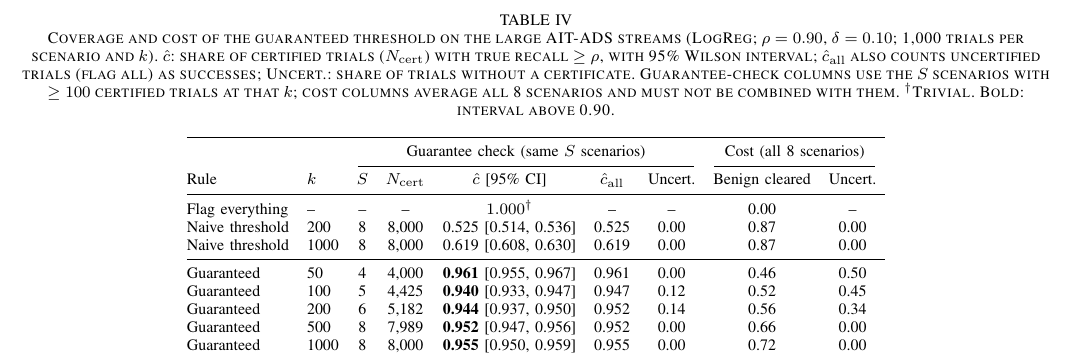
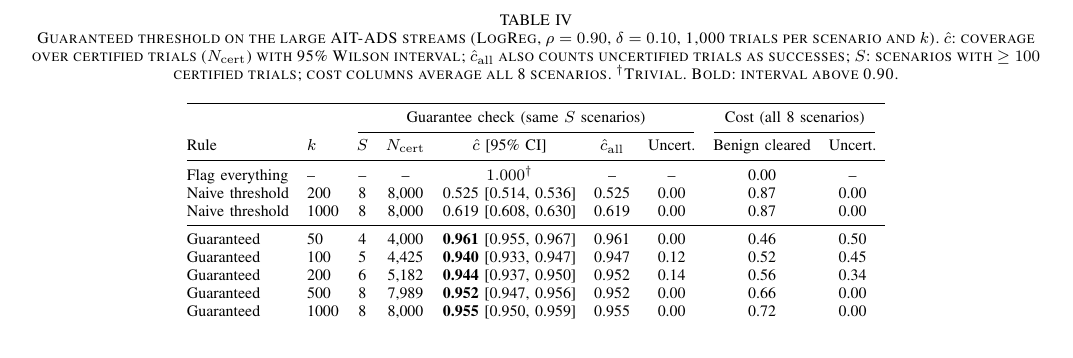
Before and after one commit to vizarrd/soc-alert-triage-calibration, a LaTeX paper (soc-dataset/paper/paper.tex): part of page 5 of 6, cut so that both start at the same text. Compiled offline with pdfLaTeX.

Commit message:
Shorten the Table IV caption

```diff
--- a/soc-dataset/paper/paper.tex
+++ b/soc-dataset/paper/paper.tex
@@ -320,12 +320,9 @@ covers recall only; noise cleared is an empirical outcome.
 
 \begin{table*}[!t]
 \centering\footnotesize\setlength{\tabcolsep}{4.5pt}
-\caption{Coverage and cost of the guaranteed threshold on the large AIT-ADS streams (LogReg;
-$\rho=0.90$, $\delta=0.10$; 1{,}000 trials per scenario and $k$). $\hat c$: share of certified
-trials ($N_{\mathrm{cert}}$) with true recall $\ge\rho$, with 95\% Wilson interval;
-$\hat c_{\mathrm{all}}$ also counts uncertified trials (flag all) as successes; Uncert.: share of
-trials without a certificate. Guarantee-check columns use the $S$ scenarios with $\ge100$ certified
-trials at that $k$; cost columns average all 8 scenarios and must not be combined with them.
+\caption{Guaranteed threshold on the large AIT-ADS streams (LogReg, $\rho=0.90$, $\delta=0.10$, 1{,}000 trials per
+scenario and $k$). $\hat c$: coverage over certified trials ($N_{\mathrm{cert}}$) with 95\% Wilson interval; $\hat c_{\mathrm{all}}$ also
+counts uncertified trials as successes; $S$: scenarios with $\ge100$ certified trials; cost columns average all 8 scenarios.
 $^{\dagger}$Trivial. Bold: interval above 0.90.}
 \label{tab:large}
 \begin{tabular}{@{}llcccccccc@{}}
```
Also changed, not shown: soc-dataset/paper/paper.pdf.
